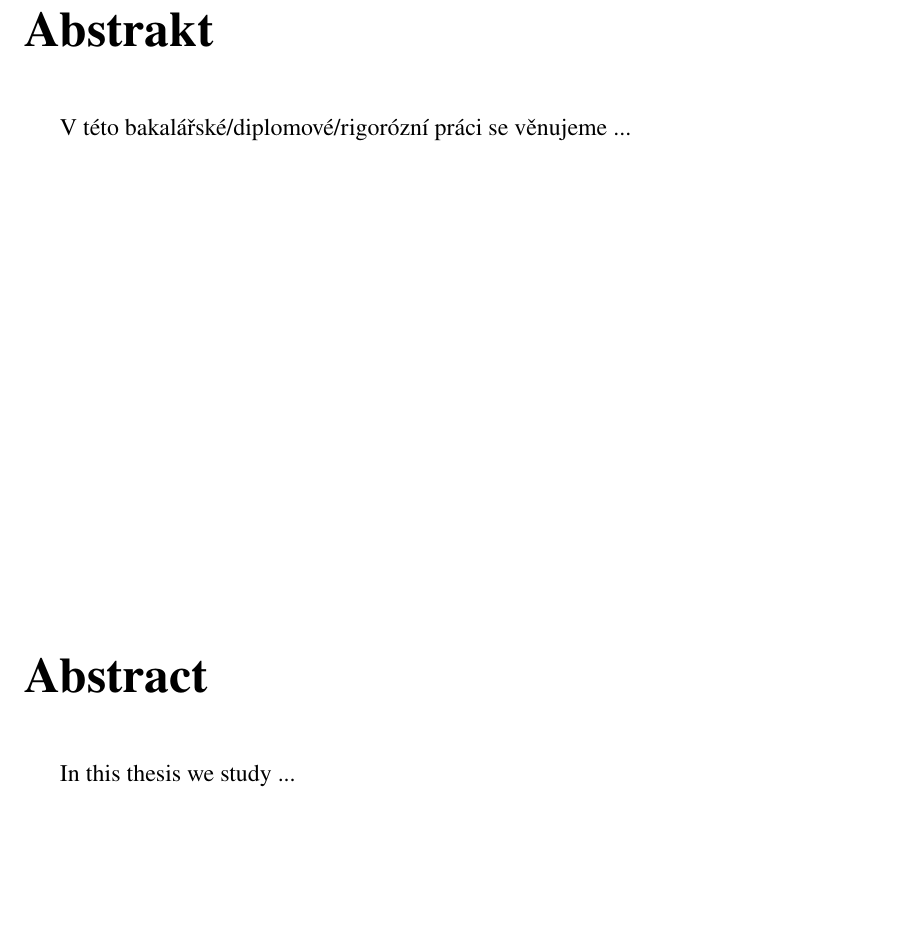
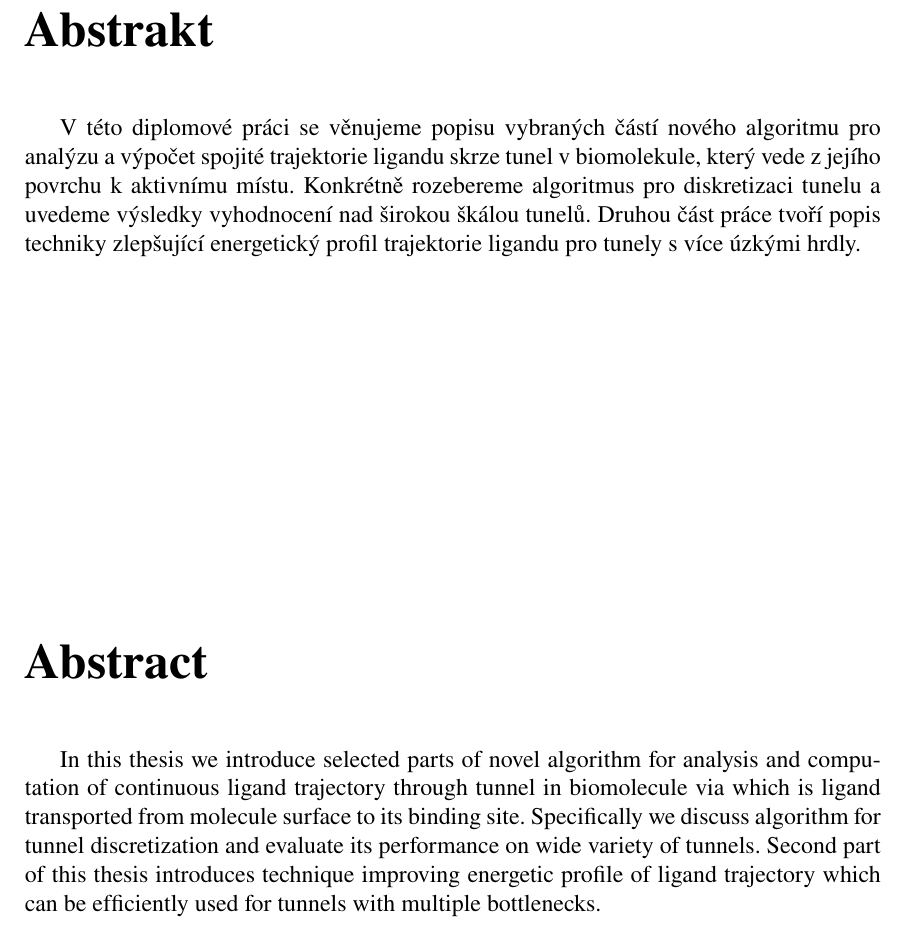
Before and after one commit to JendaPlhak/tunnel-discretizer, a LaTeX thesis (diplomka/Sablona.tex): part of page 9 of 63, cut so that both start at the same text, the shorter picture padded with empty space. Compiled offline with pdfLaTeX.

Commit message:
Write abstract.

```diff
--- a/diplomka/Sablona.tex
+++ b/diplomka/Sablona.tex
@@ -130,18 +130,34 @@
 \PocetStran{??\,$+$\,??}
 
 \KlicovaSlova{
-    Diskretizace tunelu v proteinu; Molekulární doking; Doking ligandu; Trajektorie ligandu; Algoritmus; Enzymatická reakce; Výpočetní chemie; Heuristika
+    Diskretizace tunelu v proteinu; Molekulární doking; Doking ligandu; Trajektorie ligandu;
+    Algoritmus; Enzymatická reakce; Výpočetní chemie; Heuristika
 }{
     Discretization of protein tunnel; Molecular docking; Ligand docking; Ligand trajectory;
     Algorithm; Enzymatic reaction; Computational chemistry; Heuristics
 }
 
 \Abstrakty%
-{V této bakalářské/diplomové/rigorózní práci se věnujeme ...}%
-{In this thesis we study ...}
+{
+    V této diplomové práci se věnujeme popisu vybraných částí nového algoritmu pro analýzu
+    a výpočet spojité trajektorie ligandu skrze tunel v biomolekule, který vede
+    z jejího povrchu k aktivnímu místu. Konkrétně rozebereme algoritmus pro diskretizaci
+    tunelu a uvedeme výsledky vyhodnocení nad širokou škálou tunelů. Druhou část práce
+    tvoří popis techniky zlepšující energetický profil trajektorie ligandu
+    pro tunely s více úzkými hrdly.
+}%
+{
+    In this thesis we introduce selected parts of novel algorithm for analysis and
+    computation of continuous ligand trajectory through tunnel in biomolecule via
+    which is ligand transported from molecule surface to its binding site. Specifically
+    we discuss algorithm for tunnel discretization and evaluate its performance on
+    wide variety of tunnels. Second part of this thesis introduces technique improving
+    energetic profile of ligand trajectory which can be efficiently used for
+    tunnels with multiple bottlenecks.
+}
 
 \TextPodekovani%
-{Na tomto místě bych chtěl(-a) poděkovat ...}
+{Na tomto místě bych chtěl poděkovat ...}
 
 \TextProhlaseni%
 {Prohlašuji, že jsem svoji diplomovou práci vypracoval samostatně s~využitím informačních
```
Also changed, not shown: diplomka/text_prace/01_Uvod.tex (+2 -2 lines).
